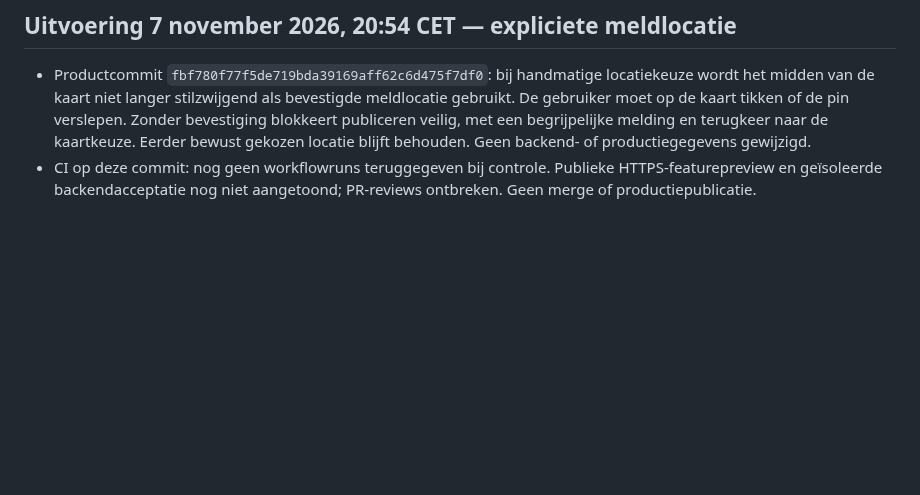
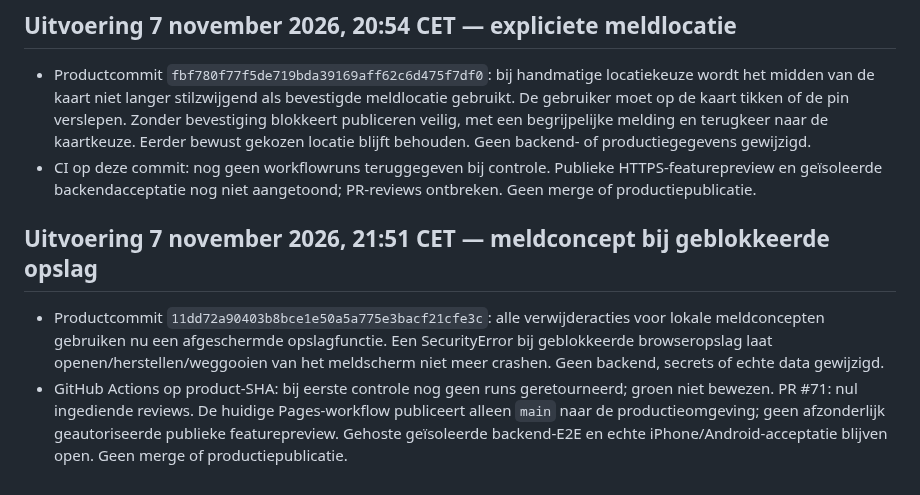
Before and after one commit to waldokolk-dotcom/whatsup-dog, a Markdown page: docs/ROADMAP.md, the part around the change. Rendered like a GitHub page; blank space fills up the shorter version.

Commit message:
docs: record blocked-storage product fix and release gates

```diff
--- a/docs/ROADMAP.md
+++ b/docs/ROADMAP.md
@@ -403,3 +403,7 @@ Een feature gaat alleen door als deze een concreet gebruikersprobleem oplost, ee
 ## Uitvoering 7 november 2026, 20:54 CET — expliciete meldlocatie
 - Productcommit `fbf780f77f5de719bda39169aff62c6d475f7df0`: bij handmatige locatiekeuze wordt het midden van de kaart niet langer stilzwijgend als bevestigde meldlocatie gebruikt. De gebruiker moet op de kaart tikken of de pin verslepen. Zonder bevestiging blokkeert publiceren veilig, met een begrijpelijke melding en terugkeer naar de kaartkeuze. Eerder bewust gekozen locatie blijft behouden. Geen backend- of productiegegevens gewijzigd.
 - CI op deze commit: nog geen workflowruns teruggegeven bij controle. Publieke HTTPS-featurepreview en geïsoleerde backendacceptatie nog niet aangetoond; PR-reviews ontbreken. Geen merge of productiepublicatie.
+
+## Uitvoering 7 november 2026, 21:51 CET — meldconcept bij geblokkeerde opslag
+- Productcommit `11dd72a90403b8bce1e50a5a775e3bacf21cfe3c`: alle verwijderacties voor lokale meldconcepten gebruiken nu een afgeschermde opslagfunctie. Een SecurityError bij geblokkeerde browseropslag laat openen/herstellen/weggooien van het meldscherm niet meer crashen. Geen backend, secrets of echte data gewijzigd.
+- GitHub Actions op product-SHA: bij eerste controle nog geen runs geretourneerd; groen niet bewezen. PR #71: nul ingediende reviews. De huidige Pages-workflow publiceert alleen `main` naar de productieomgeving; geen afzonderlijk geautoriseerde publieke featurepreview. Gehoste geïsoleerde backend-E2E en echte iPhone/Android-acceptatie blijven open. Geen merge of productiepublicatie.
```
